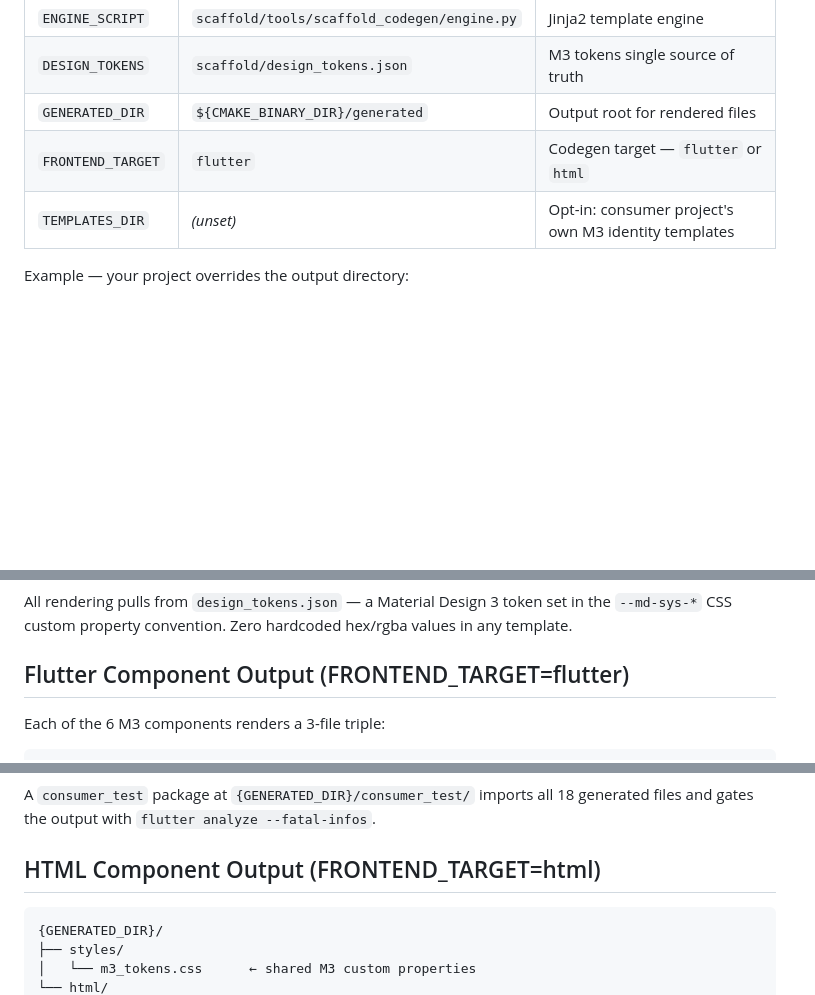
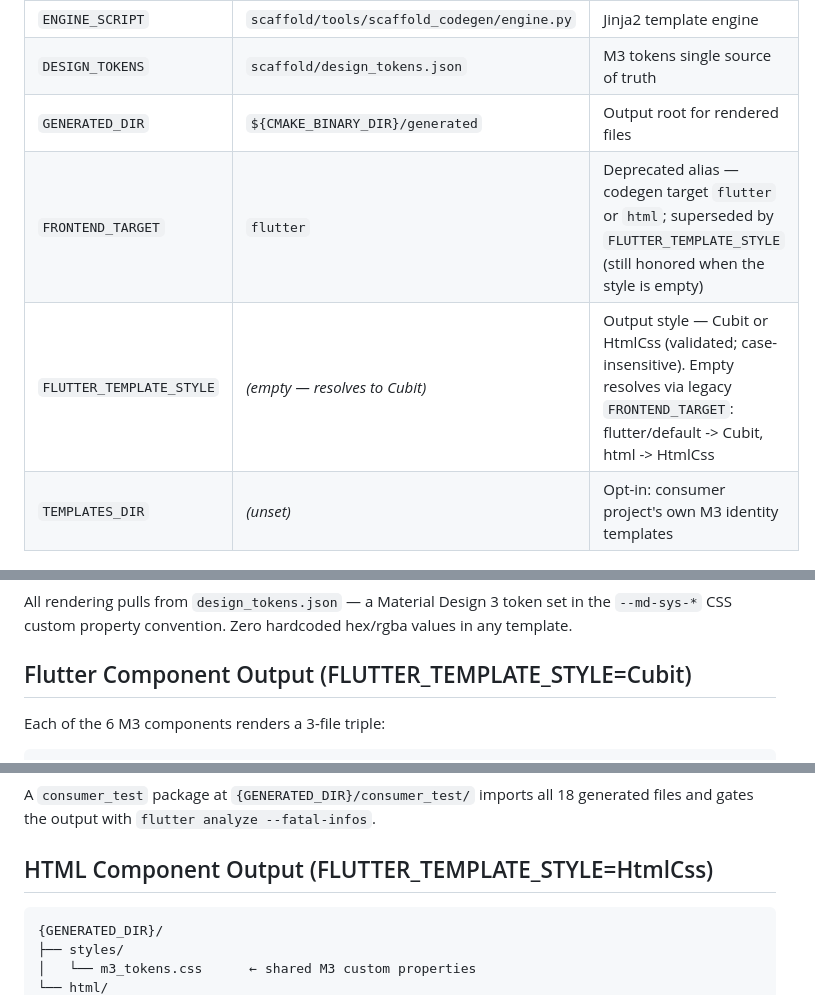
Before and after one commit to GeniusVentures/openapi-client-scaffold, a Markdown page: README.md, 3 parts joined by grey strips. GitHub-like rendering; blank space fills up the shorter version.

Commit message:
docs(scaffold): document FLUTTER_TEMPLATE_STYLE as the primary style knob (BLD-01)
- CACHE table: new FLUTTER_TEMPLATE_STYLE row (validated, case-insensitive, empty resolves via legacy alias); FRONTEND_TARGET marked Deprecated alias
- section headings now reference FLUTTER_TEMPLATE_STYLE=Cubit / =HtmlCss

````diff
--- a/README.md
+++ b/README.md
@@ -289,7 +289,8 @@ Override any of these before `add_subdirectory` to point at your own files:
 | `ENGINE_SCRIPT` | `scaffold/tools/scaffold_codegen/engine.py` | Jinja2 template engine |
 | `DESIGN_TOKENS` | `scaffold/design_tokens.json` | M3 tokens single source of truth |
 | `GENERATED_DIR` | `${CMAKE_BINARY_DIR}/generated` | Output root for rendered files |
-| `FRONTEND_TARGET` | `flutter` | Codegen target — `flutter` or `html` |
+| `FRONTEND_TARGET` | `flutter` | Deprecated alias — codegen target `flutter` or `html`; superseded by `FLUTTER_TEMPLATE_STYLE` (still honored when the style is empty) |
+| `FLUTTER_TEMPLATE_STYLE` | *(empty — resolves to Cubit)* | Output style — Cubit or HtmlCss (validated; case-insensitive). Empty resolves via legacy `FRONTEND_TARGET`: flutter/default -> Cubit, html -> HtmlCss |
 | `TEMPLATES_DIR` | *(unset)* | Opt-in: consumer project's own M3 identity templates |
 
 Example — your project overrides the output directory:
@@ -358,7 +359,7 @@ All rendering pulls from `design_tokens.json` — a Material Design 3 token set
 in the `--md-sys-*` CSS custom property convention. Zero hardcoded hex/rgba
 values in any template.
 
-## Flutter Component Output (FRONTEND_TARGET=flutter)
+## Flutter Component Output (FLUTTER_TEMPLATE_STYLE=Cubit)
 
 Each of the 6 M3 components renders a 3-file triple:
 
@@ -386,7 +387,7 @@ This package itself depends only on `flutter_bloc`.
 A `consumer_test` package at `{GENERATED_DIR}/consumer_test/` imports all
 18 generated files and gates the output with `flutter analyze --fatal-infos`.
 
-## HTML Component Output (FRONTEND_TARGET=html)
+## HTML Component Output (FLUTTER_TEMPLATE_STYLE=HtmlCss)
 
 ```
 {GENERATED_DIR}/
````
